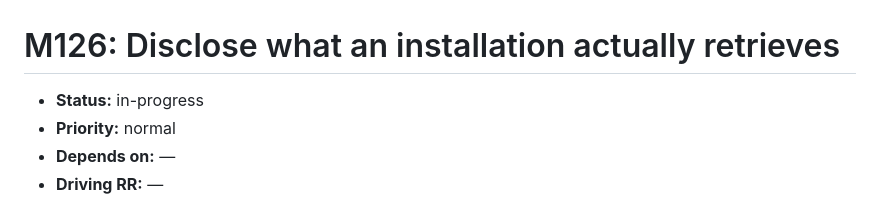
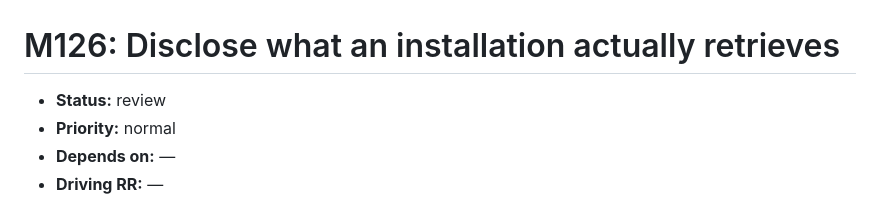
Before and after one commit to jmgirard/intraclass, a Markdown page: cairn/milestones/M126-install-disclosure.md, the part around one of its changes. Rendered like a GitHub page.

```diff
--- a/cairn/milestones/M126-install-disclosure.md
+++ b/cairn/milestones/M126-install-disclosure.md
@@ -4,7 +4,7 @@
      cairn_validate's <150 over the plan-owned body. -->
 # M126: Disclose what an installation actually retrieves
 
-- **Status:** in-progress   <!-- owner: transitioning skill · mirror-update; cairn/ROADMAP.md is the authority -->
+- **Status:** review   <!-- owner: transitioning skill · mirror-update; cairn/ROADMAP.md is the authority -->
 - **Priority:** normal   <!-- owner: plan · create/amend-via-gate; high | normal | low -->
 - **Depends on:** —   <!-- owner: plan · create/amend-via-gate; M<xx>, M<yy> or — -->
 - **Driving RR:** —   <!-- owner: plan · create/amend-via-gate -->
```
Also changed, not shown: other parts of cairn/milestones/M126-install-disclosure.md (+2 -1 lines), cairn/ROADMAP.md (+1 -1 lines).
